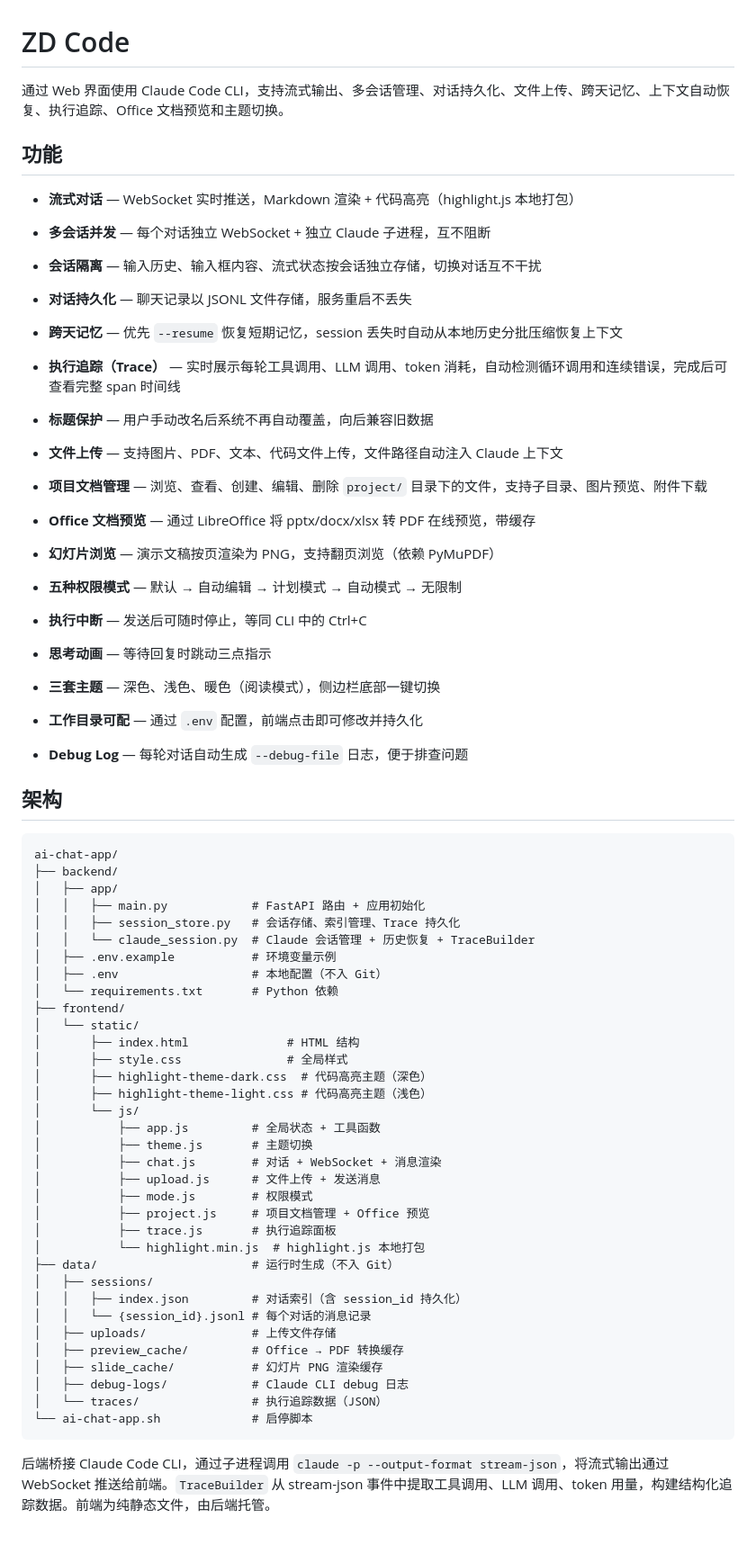
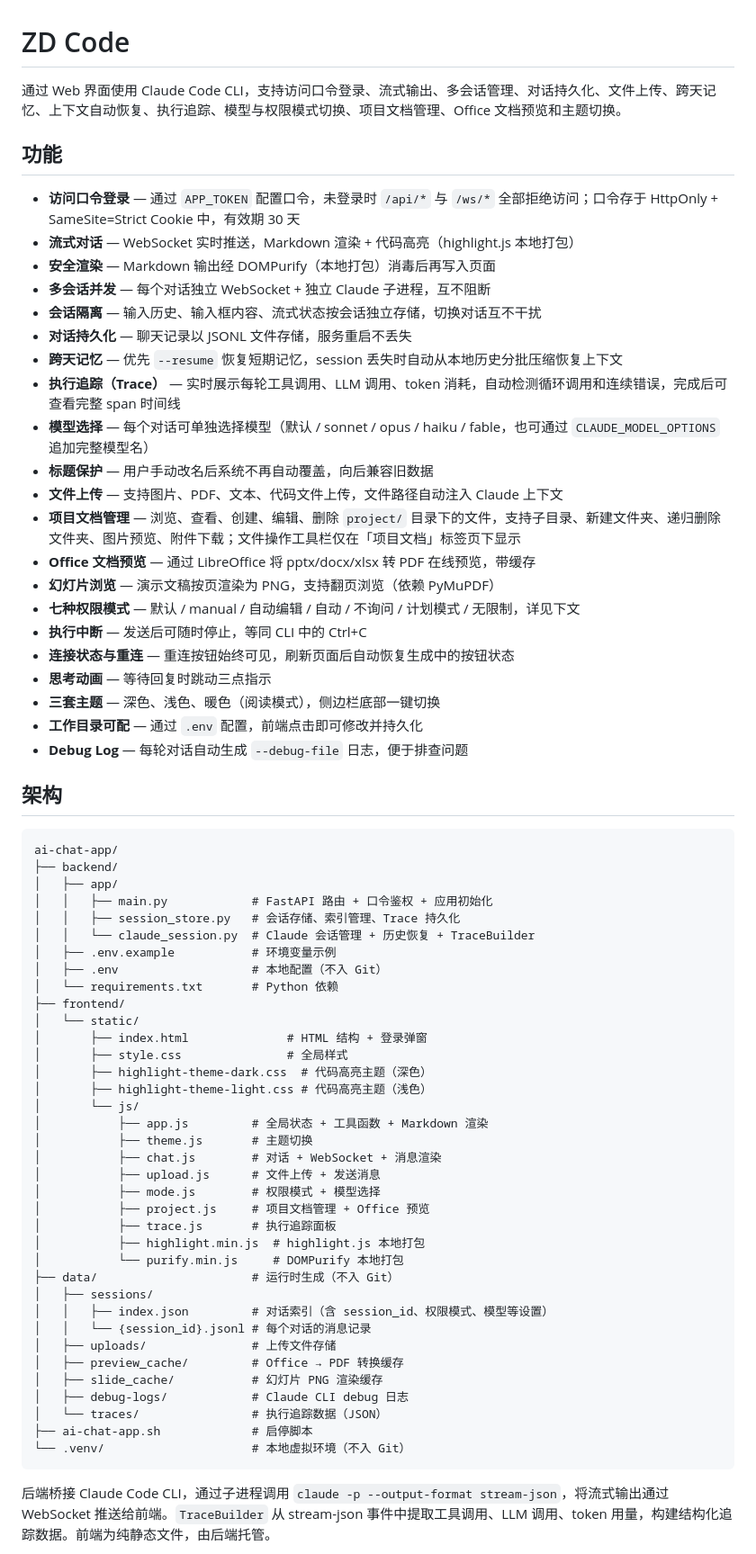
Before and after one commit to pinejie/ai-chat-app, a Markdown page: README.md, the part around one of its changes. Shown at 90% size. Drawn GitHub-style.

Commit message:
docs: 更新 README 以匹配当前功能
- 增加访问口令（APP_TOKEN）登录与鉴权说明
- 权限模式更新为七种，新增模型选择与相关 API
- 补充项目文件夹创建/递归删除接口
- 补充 DOMPurify 依赖与配置步骤

````diff
--- a/README.md
+++ b/README.md
@@ -1,23 +1,26 @@
 # ZD Code
 
-通过 Web 界面使用 Claude Code CLI，支持流式输出、多会话管理、对话持久化、文件上传、跨天记忆、上下文自动恢复、执行追踪、Office 文档预览和主题切换。
+通过 Web 界面使用 Claude Code CLI，支持访问口令登录、流式输出、多会话管理、对话持久化、文件上传、跨天记忆、上下文自动恢复、执行追踪、模型与权限模式切换、项目文档管理、Office 文档预览和主题切换。
 
 ## 功能
 
+- **访问口令登录** — 通过 `APP_TOKEN` 配置口令，未登录时 `/api/*` 与 `/ws/*` 全部拒绝访问；口令存于 HttpOnly + SameSite=Strict Cookie 中，有效期 30 天
 - **流式对话** — WebSocket 实时推送，Markdown 渲染 + 代码高亮（highlight.js 本地打包）
+- **安全渲染** — Markdown 输出经 DOMPurify（本地打包）消毒后再写入页面
 - **多会话并发** — 每个对话独立 WebSocket + 独立 Claude 子进程，互不阻断
 - **会话隔离** — 输入历史、输入框内容、流式状态按会话独立存储，切换对话互不干扰
 - **对话持久化** — 聊天记录以 JSONL 文件存储，服务重启不丢失
 - **跨天记忆** — 优先 `--resume` 恢复短期记忆，session 丢失时自动从本地历史分批压缩恢复上下文
-
 - **执行追踪（Trace）** — 实时展示每轮工具调用、LLM 调用、token 消耗，自动检测循环调用和连续错误，完成后可查看完整 span 时间线
+- **模型选择** — 每个对话可单独选择模型（默认 / sonnet / opus / haiku / fable，也可通过 `CLAUDE_MODEL_OPTIONS` 追加完整模型名）
 - **标题保护** — 用户手动改名后系统不再自动覆盖，向后兼容旧数据
 - **文件上传** — 支持图片、PDF、文本、代码文件上传，文件路径自动注入 Claude 上下文
-- **项目文档管理** — 浏览、查看、创建、编辑、删除 `project/` 目录下的文件，支持子目录、图片预览、附件下载
+- **项目文档管理** — 浏览、查看、创建、编辑、删除 `project/` 目录下的文件，支持子目录、新建文件夹、递归删除文件夹、图片预览、附件下载；文件操作工具栏仅在「项目文档」标签页下显示
 - **Office 文档预览** — 通过 LibreOffice 将 pptx/docx/xlsx 转 PDF 在线预览，带缓存
 - **幻灯片浏览** — 演示文稿按页渲染为 PNG，支持翻页浏览（依赖 PyMuPDF）
-- **五种权限模式** — 默认 → 自动编辑 → 计划模式 → 自动模式 → 无限制
+- **七种权限模式** — 默认 / manual / 自动编辑 / 自动 / 不询问 / 计划模式 / 无限制，详见下文
 - **执行中断** — 发送后可随时停止，等同 CLI 中的 Ctrl+C
+- **连接状态与重连** — 重连按钮始终可见，刷新页面后自动恢复生成中的按钮状态
 - **思考动画** — 等待回复时跳动三点指示
 - **三套主题** — 深色、浅色、暖色（阅读模式），侧边栏底部一键切换
 - **工作目录可配** — 通过 `.env` 配置，前端点击即可修改并持久化
@@ -29,7 +32,7 @@
 ai-chat-app/
 ├── backend/
 │   ├── app/
-│   │   ├── main.py            # FastAPI 路由 + 应用初始化
+│   │   ├── main.py            # FastAPI 路由 + 口令鉴权 + 应用初始化
 │   │   ├── session_store.py   # 会话存储、索引管理、Trace 持久化
 │   │   └── claude_session.py  # Claude 会话管理 + 历史恢复 + TraceBuilder
 │   ├── .env.example           # 环境变量示例
@@ -37,29 +40,31 @@ ai-chat-app/
 │   └── requirements.txt       # Python 依赖
 ├── frontend/
 │   └── static/
-│       ├── index.html              # HTML 结构
+│       ├── index.html              # HTML 结构 + 登录弹窗
 │       ├── style.css               # 全局样式
 │       ├── highlight-theme-dark.css  # 代码高亮主题（深色）
 │       ├── highlight-theme-light.css # 代码高亮主题（浅色）
 │       └── js/
-│           ├── app.js         # 全局状态 + 工具函数
+│           ├── app.js         # 全局状态 + 工具函数 + Markdown 渲染
 │           ├── theme.js       # 主题切换
 │           ├── chat.js        # 对话 + WebSocket + 消息渲染
 │           ├── upload.js      # 文件上传 + 发送消息
-│           ├── mode.js        # 权限模式
+│           ├── mode.js        # 权限模式 + 模型选择
 │           ├── project.js     # 项目文档管理 + Office 预览
 │           ├── trace.js       # 执行追踪面板
-│           └── highlight.min.js  # highlight.js 本地打包
+│           ├── highlight.min.js  # highlight.js 本地打包
+│           └── purify.min.js     # DOMPurify 本地打包
 ├── data/                      # 运行时生成（不入 Git）
 │   ├── sessions/
-│   │   ├── index.json         # 对话索引（含 session_id 持久化）
+│   │   ├── index.json         # 对话索引（含 session_id、权限模式、模型等设置）
 │   │   └── {session_id}.jsonl # 每个对话的消息记录
 │   ├── uploads/               # 上传文件存储
 │   ├── preview_cache/         # Office → PDF 转换缓存
 │   ├── slide_cache/           # 幻灯片 PNG 渲染缓存
 │   ├── debug-logs/            # Claude CLI debug 日志
 │   └── traces/                # 执行追踪数据（JSON）
-└── ai-chat-app.sh             # 启停脚本
+├── ai-chat-app.sh             # 启停脚本
+└── .venv/                     # 本地虚拟环境（不入 Git）
 ```
 
 后端桥接 Claude Code CLI，通过子进程调用 `claude -p --output-format stream-json`，将流式输出通过 WebSocket 推送给前端。`TraceBuilder` 从 stream-json 事件中提取工具调用、LLM 调用、token 用量，构建结构化追踪数据。前端为纯静态文件，由后端托管。
````
Also changed, not shown: other parts of README.md (+51 -14 lines).
